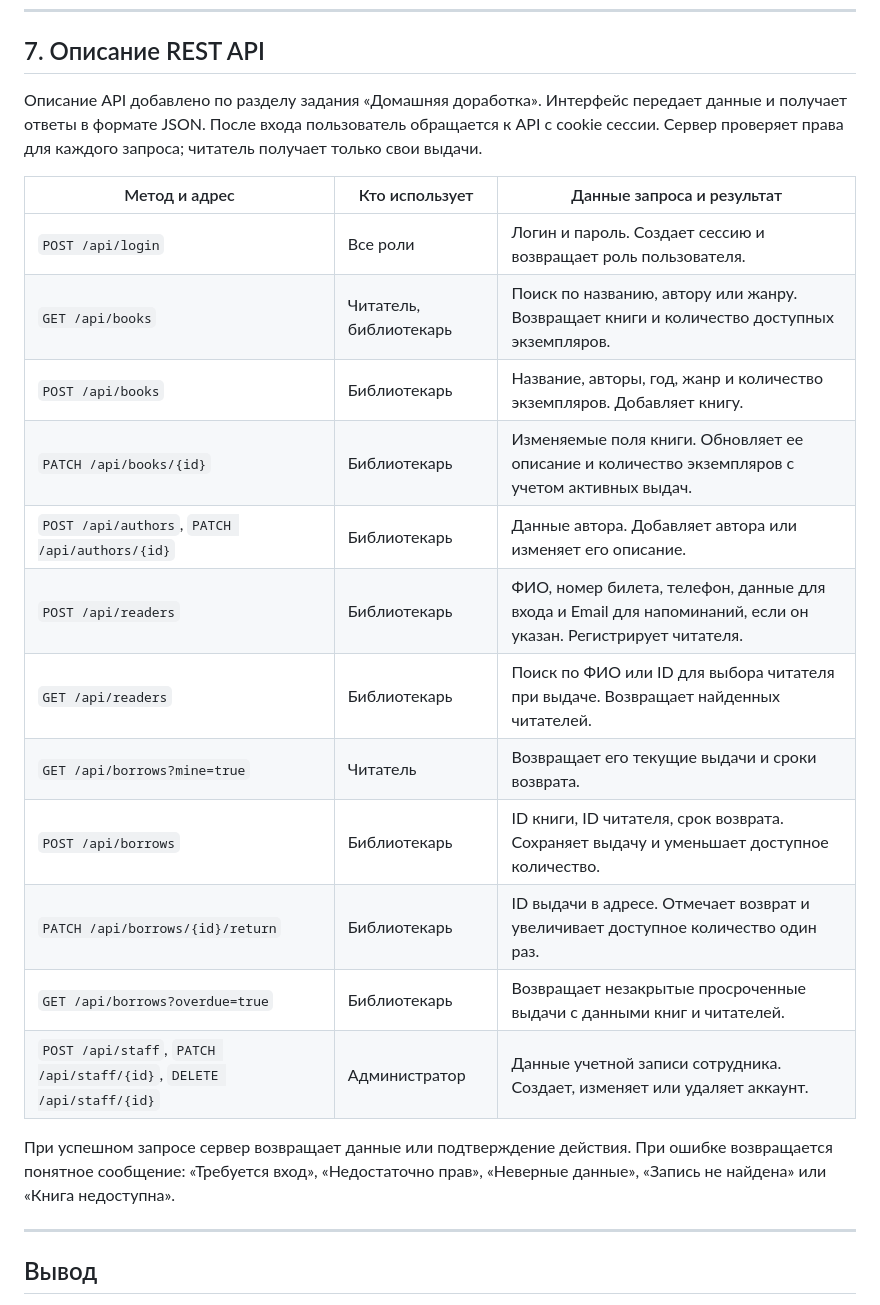
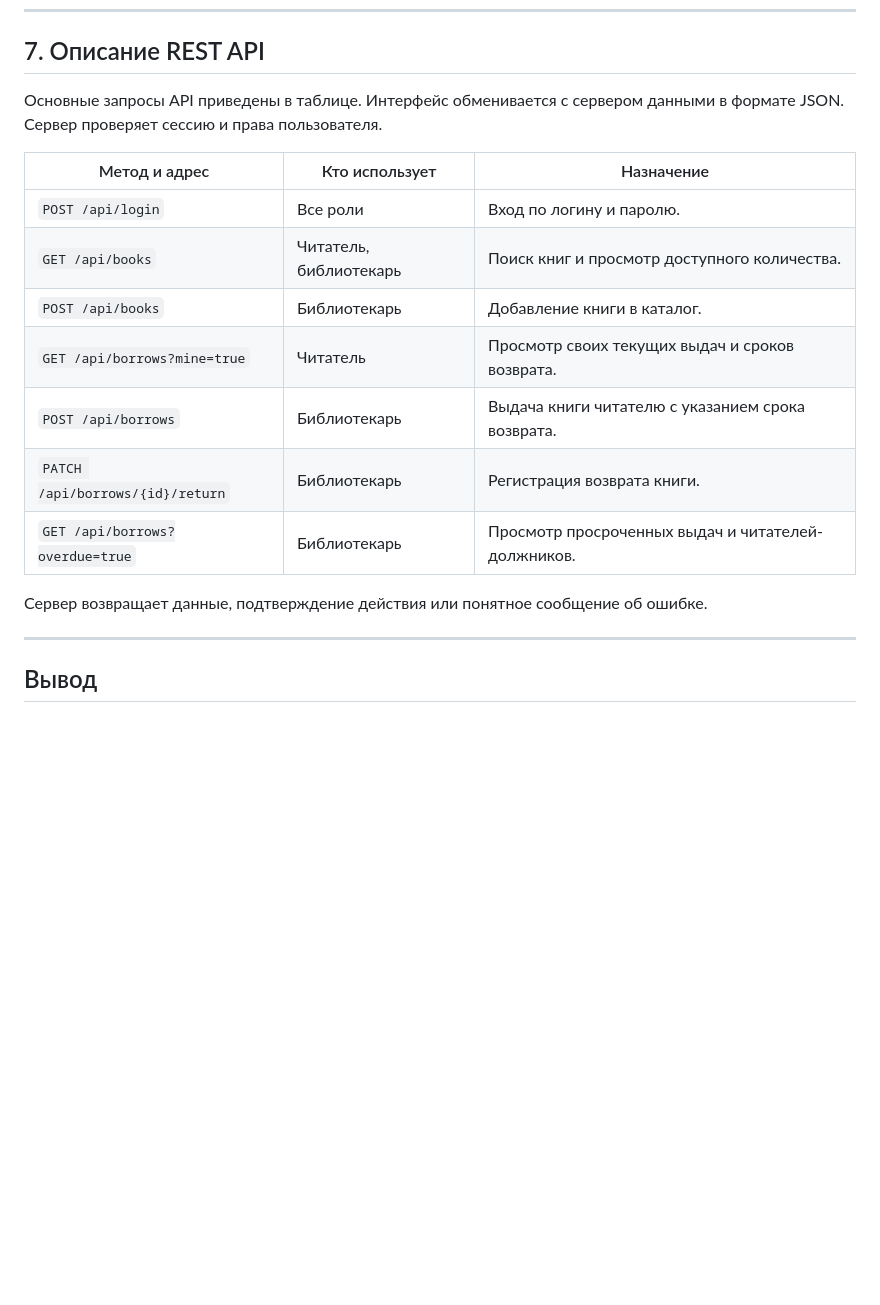
Before and after one commit to triple-alex/isit-lab, a Markdown page: lab3/README.md, the part around the change. Rendered like a GitHub page; blank space fills up the shorter version.

Commit message:
lab3: File changes

```diff
--- a/lab3/README.md
+++ b/lab3/README.md
@@ -119,24 +119,19 @@ project/
 
 ## 7. Описание REST API
 
-Описание API добавлено по разделу задания «Домашняя доработка». Интерфейс передает данные и получает ответы в формате JSON. После входа пользователь обращается к API с cookie сессии. Сервер проверяет права для каждого запроса; читатель получает только свои выдачи.
+Основные запросы API приведены в таблице. Интерфейс обменивается с сервером данными в формате JSON. Сервер проверяет сессию и права пользователя.
 
-| Метод и адрес | Кто использует | Данные запроса и результат |
+| Метод и адрес | Кто использует | Назначение |
 |---|---|---|
-| `POST /api/login` | Все роли | Логин и пароль. Создает сессию и возвращает роль пользователя. |
-| `GET /api/books` | Читатель, библиотекарь | Поиск по названию, автору или жанру. Возвращает книги и количество доступных экземпляров. |
-| `POST /api/books` | Библиотекарь | Название, авторы, год, жанр и количество экземпляров. Добавляет книгу. |
-| `PATCH /api/books/{id}` | Библиотекарь | Изменяемые поля книги. Обновляет ее описание и количество экземпляров с учетом активных выдач. |
-| `POST /api/authors`, `PATCH /api/authors/{id}` | Библиотекарь | Данные автора. Добавляет автора или изменяет его описание. |
-| `POST /api/readers` | Библиотекарь | ФИО, номер билета, телефон, данные для входа и Email для напоминаний, если он указан. Регистрирует читателя. |
-| `GET /api/readers` | Библиотекарь | Поиск по ФИО или ID для выбора читателя при выдаче. Возвращает найденных читателей. |
-| `GET /api/borrows?mine=true` | Читатель | Возвращает его текущие выдачи и сроки возврата. |
-| `POST /api/borrows` | Библиотекарь | ID книги, ID читателя, срок возврата. Сохраняет выдачу и уменьшает доступное количество. |
-| `PATCH /api/borrows/{id}/return` | Библиотекарь | ID выдачи в адресе. Отмечает возврат и увеличивает доступное количество один раз. |
-| `GET /api/borrows?overdue=true` | Библиотекарь | Возвращает незакрытые просроченные выдачи с данными книг и читателей. |
-| `POST /api/staff`, `PATCH /api/staff/{id}`, `DELETE /api/staff/{id}` | Администратор | Данные учетной записи сотрудника. Создает, изменяет или удаляет аккаунт. |
+| `POST /api/login` | Все роли | Вход по логину и паролю. |
+| `GET /api/books` | Читатель, библиотекарь | Поиск книг и просмотр доступного количества. |
+| `POST /api/books` | Библиотекарь | Добавление книги в каталог. |
+| `GET /api/borrows?mine=true` | Читатель | Просмотр своих текущих выдач и сроков возврата. |
+| `POST /api/borrows` | Библиотекарь | Выдача книги читателю с указанием срока возврата. |
+| `PATCH /api/borrows/{id}/return` | Библиотекарь | Регистрация возврата книги. |
+| `GET /api/borrows?overdue=true` | Библиотекарь | Просмотр просроченных выдач и читателей-должников. |
 
-При успешном запросе сервер возвращает данные или подтверждение действия. При ошибке возвращается понятное сообщение: «Требуется вход», «Недостаточно прав», «Неверные данные», «Запись не найдена» или «Книга недоступна».
+Сервер возвращает данные, подтверждение действия или понятное сообщение об ошибке.
 
 ---
 
```
